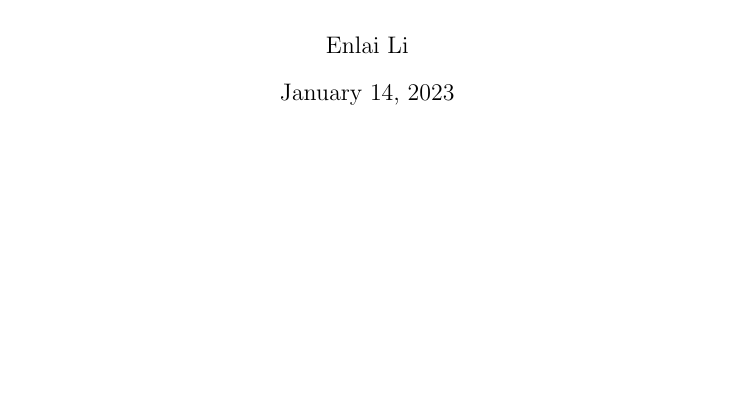
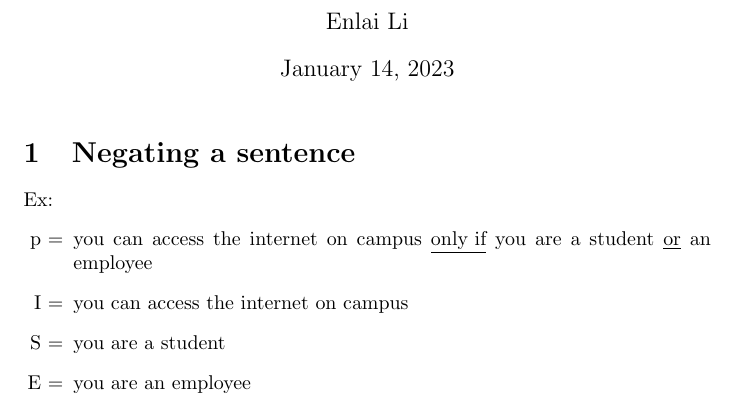
Before and after one commit to eli0009/MATH240, a LaTeX document (l4.tex): part of the page, cut so that both start at the same text, the shorter picture padded with empty space. Compiled offline with pdfLaTeX.

Commit message:
l4 start

```diff
--- a/l4.tex
+++ b/l4.tex
@@ -13,5 +13,13 @@
 \date{January 14, 2023}
 \begin{document}
 \maketitle
+\section{Negating a sentence}
+Ex:
+\begin{itemize}
+    \item [p =] you can access the internet on campus \underline{only if} you are a student \underline{or} an employee
+    \item [I =] you can access the internet on campus
+    \item [S =] you are a student
+    \item [E =] you are an employee
+\end{itemize}
 
 \end{document}
```
Also changed, not shown: l4.pdf.
